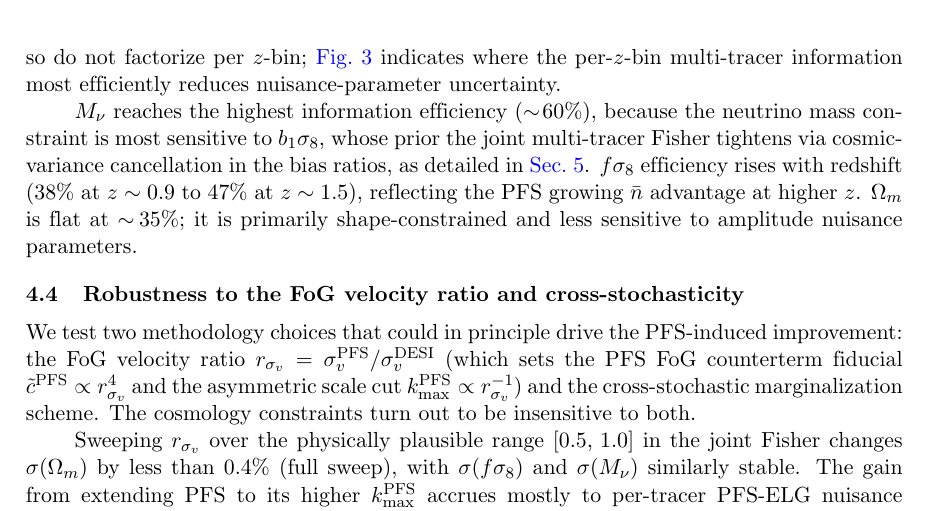
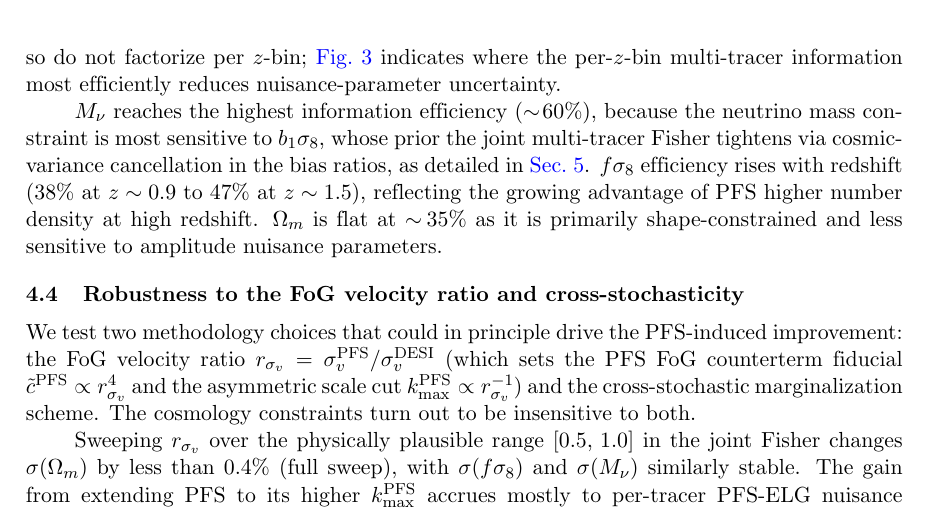
Before and after one commit to MinhMPA/PFSxDESI-multi-fish, a LaTeX document (paper/PFSxDESI-multi-fish.tex): part of page 13 of 27, cut so that both start at the same text. Compiled offline with pdfLaTeX; a missing bibliography style is replaced by a similar one.

Commit message:
Update on overleaf

```diff
--- a/paper/PFSxDESI-multi-fish.tex
+++ b/paper/PFSxDESI-multi-fish.tex
@@ -955,9 +955,7 @@ sensitive to \(b_1\se\), whose prior the joint multi-tracer
 Fisher tightens via cosmic-variance cancellation in the bias
 ratios, as detailed in \cref{sec:discussion}. \(f\se\) efficiency
 rises with redshift (38\% at \(z\sim 0.9\) to 47\% at
-\(z\sim 1.5\)), reflecting the PFS growing \(\nbar\) advantage at
-higher \(z\). \(\Om\) is flat at \(\sim\!35\%\); it is primarily
-shape-constrained and less sensitive to amplitude nuisance
+\(z\sim 1.5\)), reflecting the growing advantage of PFS higher number density at high redshift. \(\Om\) is flat at \(\sim\!35\%\) as it is primarily shape-constrained and less sensitive to amplitude nuisance
 parameters.
 
 \begin{figure}[t]
```
